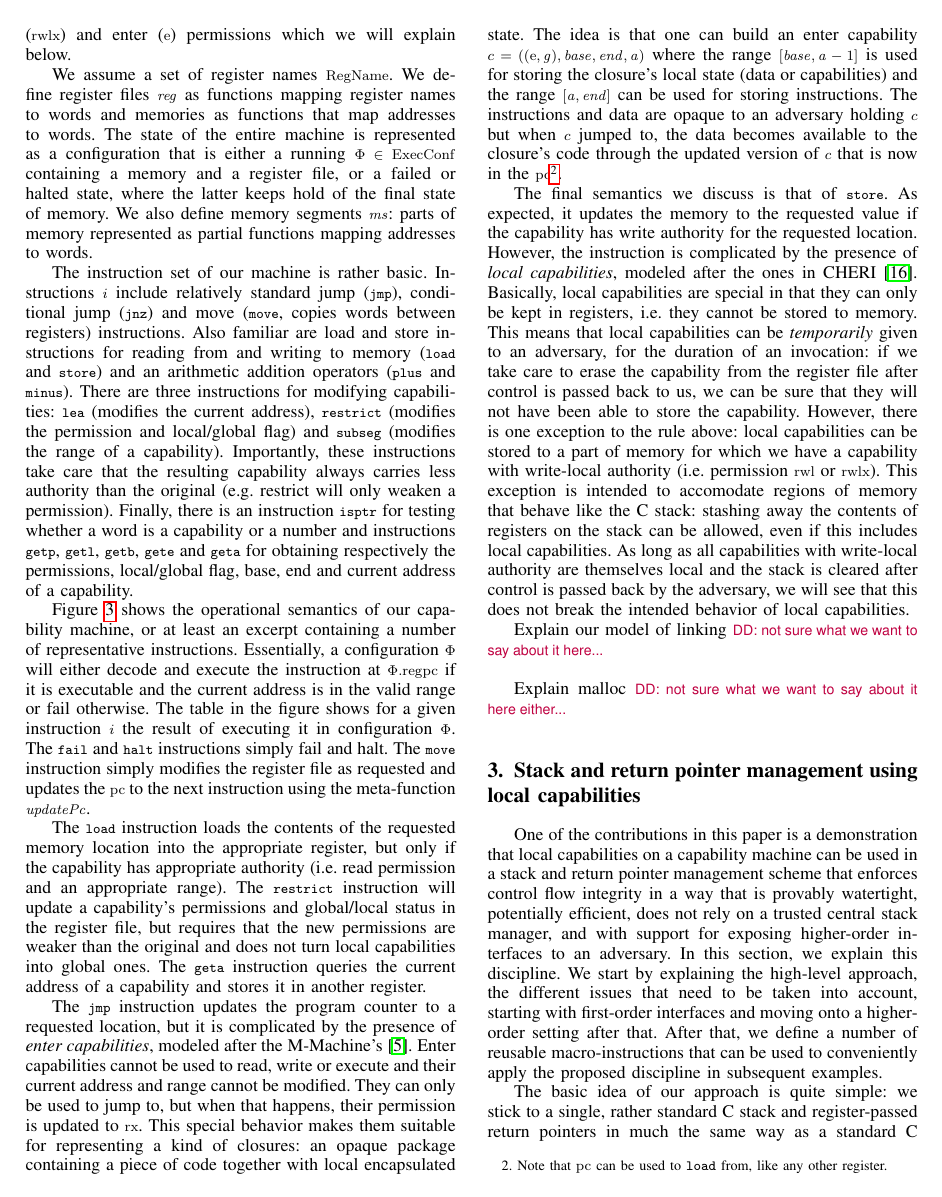
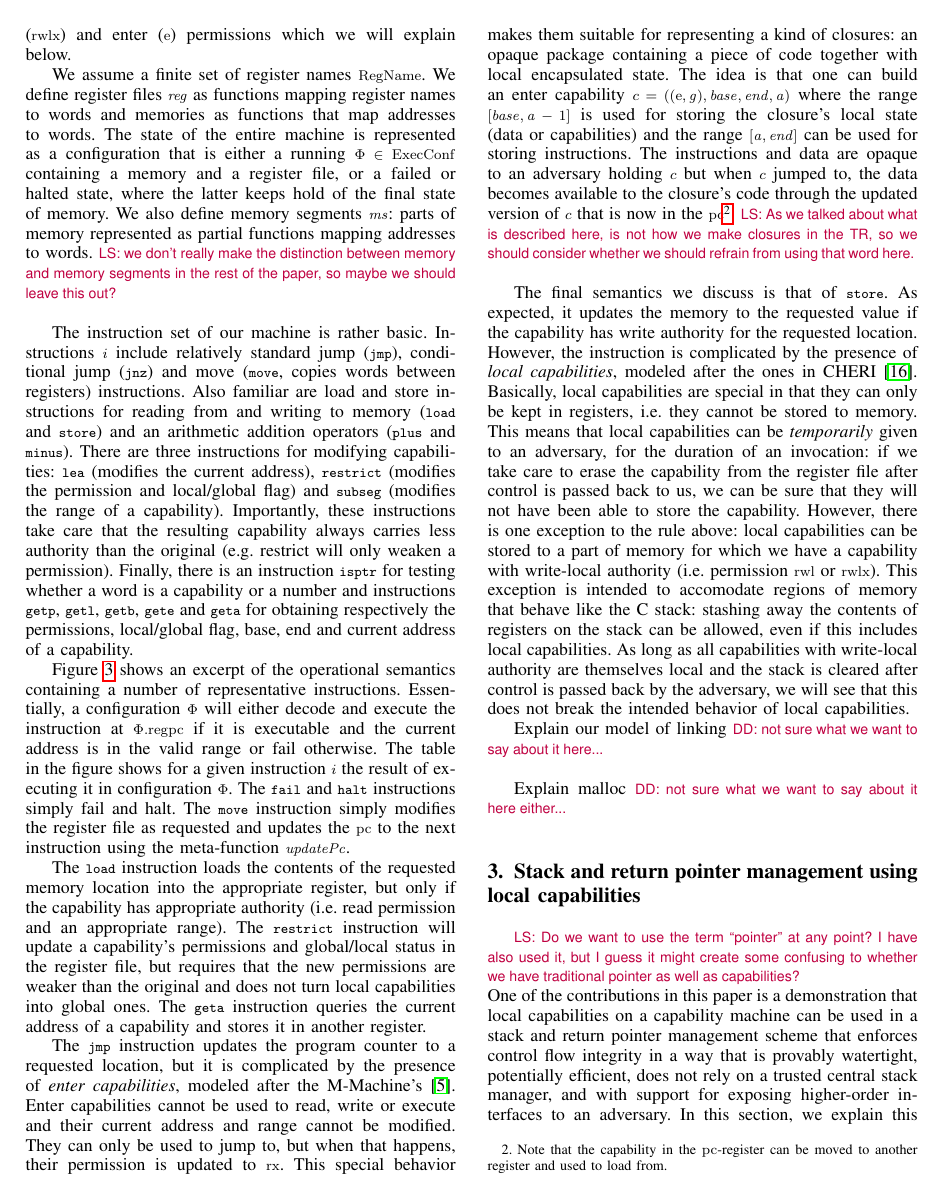
Before and after one commit to dominiquedevriese/capability-machine-reasoning-on-paper, a LaTeX paper (csf-2017/paper.tex): page 3 of 12. Compiled offline with pdfLaTeX; a missing font is replaced by an installed copy or a similar font; a LaTeX package or settings file that is missing is left out.

Commit message:
first comments and changes to capability machine section (and a few to the one after)

```diff
--- a/csf-2017/paper.tex
+++ b/csf-2017/paper.tex
@@ -853,13 +853,13 @@ read/write/execute ($\rwx$) permissions. Additionally, there are three special
 read/write-local ($\readwritel$), read/write-local/execute ($\rwlx$) and enter
 ($\entry$) permissions which we will explain below.
 
-We assume a set of register names $\RegName$. We define register files $\reg$ as
+We assume a finite set of register names $\RegName$. We define register files $\reg$ as
 functions mapping register names to words and memories as functions that map
 addresses to words. The state of the entire machine is represented as a
 configuration that is either a running $\Phi \in \ExecConfs$ containing a memory
 and a register file, or a failed or halted state, where the latter keeps hold
 of the final state of memory. We also define memory segments $\ms$:
-parts of memory represented as partial functions mapping addresses to words.
+parts of memory represented as partial functions mapping addresses to words. \lau{we don't really make the distinction between memory and memory segments in the rest of the paper, so maybe we should leave this out?}
 
 The instruction set of our machine is rather basic. Instructions $i$ include
 relatively standard jump ($\jmp{}$), conditional jump ($\jnz{}{}$) and move
@@ -938,8 +938,7 @@ local/global flag, base, end and current address of a capability.
   \label{fig:op-sem}
 \end{figure*}
 
-Figure~\ref{fig:op-sem} shows the operational semantics of our capability
-machine, or at least an excerpt containing a number of representative
+\figurename~\ref{fig:op-sem} shows an excerpt of the operational semantics containing a number of representative
 instructions. Essentially, a configuration $\Phi$ will either decode and execute
 the instruction at $\memreg{\pcreg}$ if it is executable and the current address
 is in the valid range or fail otherwise. The table in the figure shows for a
@@ -957,21 +956,25 @@ original and does not turn local capabilities into global ones. The $\geta{}{}$
 instruction queries the current address of a capability and stores it in another
 register.
 
-The $\jmp{}$ instruction updates the program counter to a requested location,
-but it is complicated by the presence of \emph{enter capabilities}, modeled
-after the M-Machine's~\cite{Carter:1994:HSF:195473.195579}. Enter capabilities
-cannot be used to read, write or execute and their current address and range
-cannot be modified. They can only be used to jump to, but when that happens,
-their permission is updated to $\exec$. This special behavior makes them
-suitable for representing a kind of closures: an opaque package containing a
-piece of code together with local encapsulated state. The idea is that one can
-build an enter capability $c = ((\entry,\gl),\start,\addrend,\addr)$ where the
-range $[\start,\addr-1]$ is used for storing the closure's local state (data or
-capabilities) and the range $[\addr,\addrend]$ can be used for storing
-instructions. The instructions and data are opaque to an adversary holding $c$
-but when $c$ jumped to, the data becomes available to the closure's code through
-the updated version of $c$ that is now in the $\pcreg$\footnote{Note that
-  $\pcreg$ can be used to $\load{}{}$ from, like any other register.}.
+The $\jmp{}$ instruction updates the program counter to a requested
+location, but it is complicated by the presence of \emph{enter
+  capabilities}, modeled after the
+M-Machine's~\cite{Carter:1994:HSF:195473.195579}. Enter capabilities
+cannot be used to read, write or execute and their current address and
+range cannot be modified. They can only be used to jump to, but when
+that happens, their permission is updated to $\exec$. This special
+behavior makes them suitable for representing a kind of closures: an
+opaque package containing a piece of code together with local
+encapsulated state. The idea is that one can build an enter capability
+$c = ((\entry,\gl),\start,\addrend,\addr)$ where the range
+$[\start,\addr-1]$ is used for storing the closure's local state (data
+or capabilities) and the range $[\addr,\addrend]$ can be used for
+storing instructions. The instructions and data are opaque to an
+adversary holding $c$ but when $c$ jumped to, the data becomes
+available to the closure's code through the updated version of $c$
+that is now in the $\pcreg$\footnote{Note that the capability in the
+  $\pcreg$-register can be moved to another register and used to load
+  from.}. \lau{As we talked about what is described here, is not how we make closures in the TR, so we should consider whether we should refrain from using that word here. }
 
 The final semantics we discuss is that of $\store{}{}$. As expected, it updates
 the memory to the requested value if the capability has write authority for the
@@ -1002,7 +1005,7 @@ Explain malloc
 \dominique{not sure what we want to say about it here either...}
 
 \section{Stack and return pointer management using local capabilities}
-
+\lau{Do we want to use the term ``pointer'' at any point? I have also used it, but I guess it might create some confusing to whether we have traditional pointer as well as capabilities?}
 One of the contributions in this paper is a demonstration that local
 capabilities on a capability machine can be used in a stack and return pointer
 management scheme that enforces control flow integrity in a way that is provably
```
Also changed, not shown: csf-2017/paper.tex (6 more changed lines).
